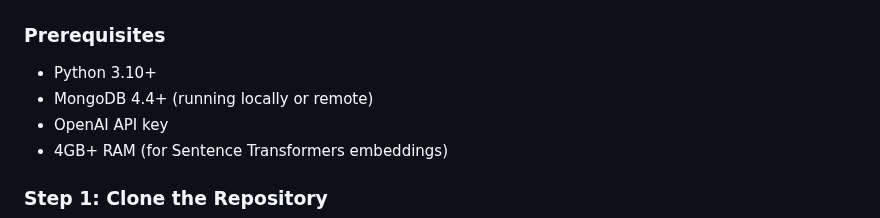
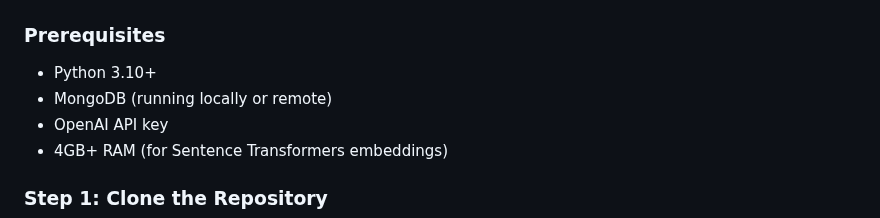
Before and after one commit to abdelmageed95/procurement-assistant, a Markdown page: README.md, the part around the change. GitHub-like rendering.

```diff
--- a/README.md
+++ b/README.md
@@ -294,7 +294,7 @@ procurement_experiments/
 ### Prerequisites
 
 - Python 3.10+
-- MongoDB 4.4+ (running locally or remote)
+- MongoDB (running locally or remote)
 - OpenAI API key
 - 4GB+ RAM (for Sentence Transformers embeddings)
 
```
